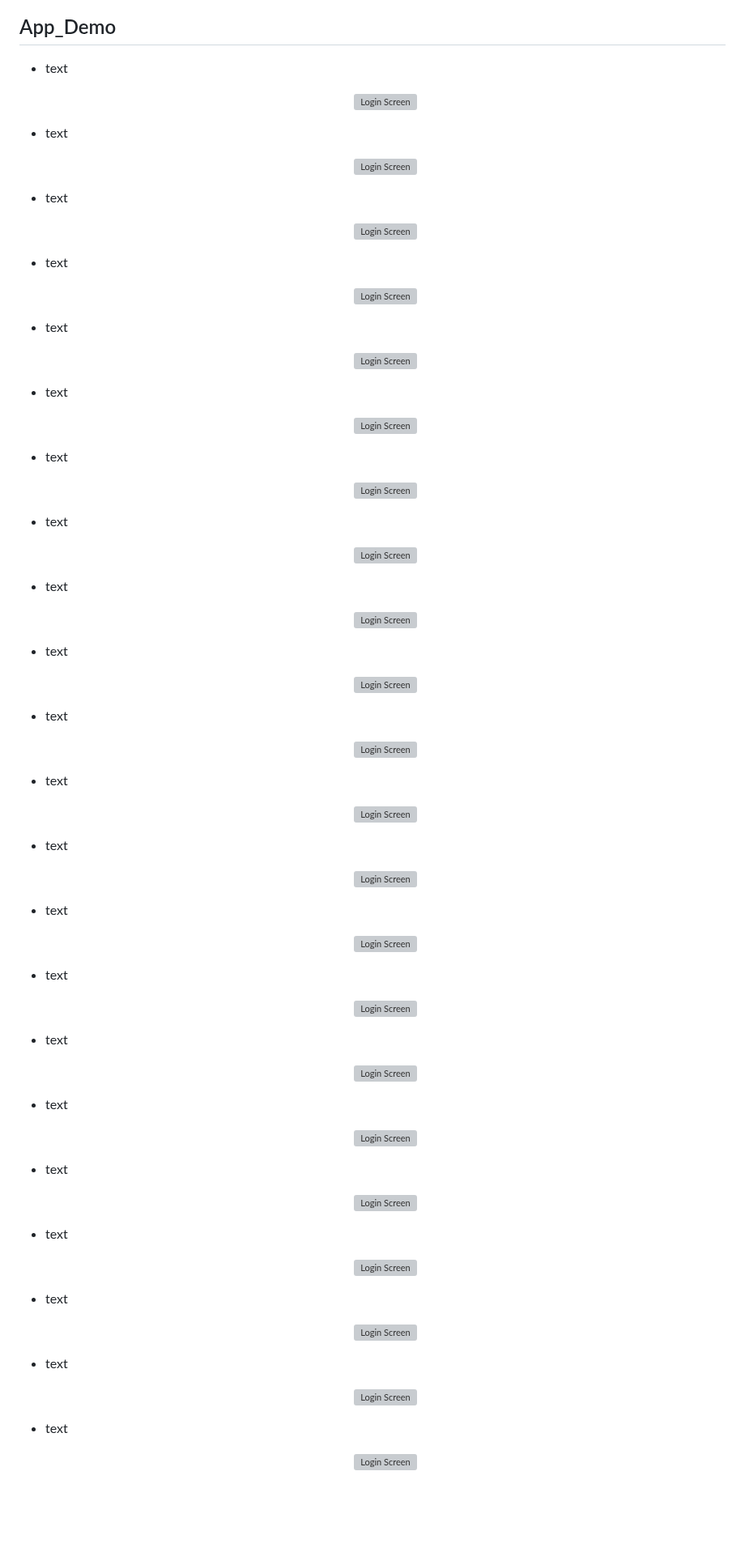
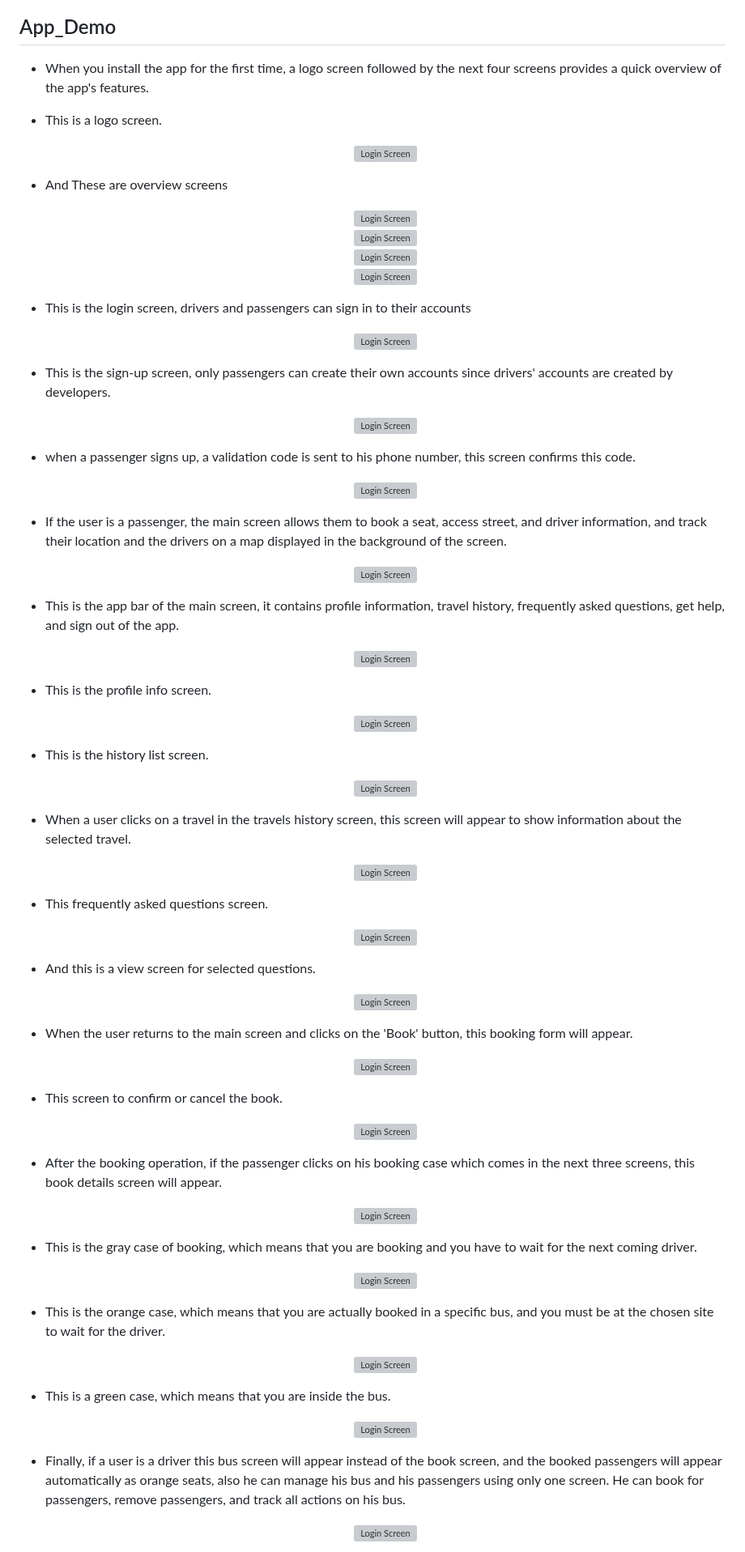
Before and after one commit to mauthkasati/Flutter_projects, a Markdown page: GraduationProject_Mowasulatuna/README.md, the part around one of its changes. Shown at 81% size. GitHub-like rendering; blank space fills up the shorter version; grey boxes are pictures that could not be loaded.

```diff
--- a/GraduationProject_Mowasulatuna/README.md
+++ b/GraduationProject_Mowasulatuna/README.md
@@ -40,69 +41,67 @@ Note: The app may not offer sign-up since Firebase provides free phone SMS verif
 - ### thisis_pdf: [Project_Thesis_PDF](https://github.com/mauthkasati/Flutter_projects/blob/main/GraduationProject_Mowasulatuna/Project_Thesis/Project_Thesis.pdf)
 
 ## App_Demo
-- text
+- When you install the app for the first time, a logo screen followed by the next four screens provides a quick overview of the app's features.
+- This is a logo screen.
    <div align="center"><img src="https://github.com/mauthkasati/Flutter_projects/blob/main/GraduationProject_Mowasulatuna/mowasulatuna_Screens/1_logo_screen.jpg" width="205" alt="Login Screen"></div></br></br>
 
-- text
+- And These are overview screens
    <div align="center"><img src="https://github.com/mauthkasati/Flutter_projects/blob/main/GraduationProject_Mowasulatuna/mowasulatuna_Screens/2_easy_screen.jpg" width="205" alt="Login Screen"></div></br></br>
 
-- text
    <div align="center"><img src="https://github.com/mauthkasati/Flutter_projects/blob/main/GraduationProject_Mowasulatuna/mowasulatuna_Screens/3_book_easily_screen.jpg" width="205" alt="Login Screen"></div></br></br>
 
-- text
    <div align="center"><img src="https://github.com/mauthkasati/Flutter_projects/blob/main/GraduationProject_Mowasulatuna/mowasulatuna_Screens/4_know_screen.jpg" width="205" alt="Login Screen"></div></br></br>
 
-- text
    <div align="center"><img src="https://github.com/mauthkasati/Flutter_projects/blob/main/GraduationProject_Mowasulatuna/mowasulatuna_Screens/5_track_map_screen.jpg" width="205" alt="Login Screen"></div></br></br>
 
-- text
+- This is the login screen, drivers and passengers can sign in to their accounts
    <div align="center"><img src="https://github.com/mauthkasati/Flutter_projects/blob/main/GraduationProject_Mowasulatuna/mowasulatuna_Screens/6_login_screen.jpg" width="205" alt="Login Screen"></div></br></br>
 
-- text
+- This is the sign-up screen, only passengers can create their own accounts since drivers' accounts are created by developers.
    <div align="center"><img src="https://github.com/mauthkasati/Flutter_projects/blob/main/GraduationProject_Mowasulatuna/mowasulatuna_Screens/7_sign_up_screen.jpg" width="205" alt="Login Screen"></div></br></br>
 
-- text
+- when a passenger signs up, a validation code is sent to his phone number, this screen confirms this code.
    <div align="center"><img src="https://github.com/mauthkasati/Flutter_projects/blob/main/GraduationProject_Mowasulatuna/mowasulatuna_Screens/8_confirm_code_screen.jpg" width="205" alt="Login Screen"></div></br></br>
 
-- text
+- If the user is a passenger, the main screen allows them to book a seat, access street, and driver information, and track their location and the drivers on a map displayed in the background of the screen.
    <div align="center"><img src="https://github.com/mauthkasati/Flutter_projects/blob/main/GraduationProject_Mowasulatuna/mowasulatuna_Screens/9_passenger_main_screen.jpg" width="205" alt="Login Screen"></div></br></br>
 
-- text
+- This is the app bar of the main screen, it contains profile information, travel history, frequently asked questions, get help, and sign out of the app.
    <div align="center"><img src="https://github.com/mauthkasati/Flutter_projects/blob/main/GraduationProject_Mowasulatuna/mowasulatuna_Screens/10_main_screen_appbar.jpg" width="205" alt="Login Screen"></div></br></br>
 
-- text
+- This is the profile info screen.
    <div align="center"><img src="https://github.com/mauthkasati/Flutter_projects/blob/main/GraduationProject_Mowasulatuna/mowasulatuna_Screens/11_profile_screen.jpg" width="205" alt="Login Screen"></div></br></br>
 
-- text
+- This is the history list screen.
    <div align="center"><img src="https://github.com/mauthkasati/Flutter_projects/blob/main/GraduationProject_Mowasulatuna/mowasulatuna_Screens/12_history_list_screen.jpg" width="205" alt="Login Screen"></div></br></br>
 
-- text
+- When a user clicks on a travel in the travels history screen, this screen will appear to show information about the selected travel.
    <div align="center"><img src="https://github.com/mauthkasati/Flutter_projects/blob/main/GraduationProject_Mowasulatuna/mowasulatuna_Screens/13_one_history_screen.jpg" width="205" alt="Login Screen"></div></br></br>
 
-- text
+- This frequently asked questions screen.
    <div align="center"><img src="https://github.com/mauthkasati/Flutter_projects/blob/main/GraduationProject_Mowasulatuna/mowasulatuna_Screens/14_questions_screen.jpg" width="205" alt="Login Screen"></div></br></br>
 
-- text
+- And this is a view screen for selected questions.
    <div align="center"><img src="https://github.com/mauthkasati/Flutter_projects/blob/main/GraduationProject_Mowasulatuna/mowasulatuna_Screens/15_one_question_screen.jpg" width="205" alt="Login Screen"></div></br></br>
 
-- text
+- When the user returns to the main screen and clicks on the 'Book' button, this booking form will appear.
    <div align="center"><img src="https://github.com/mauthkasati/Flutter_projects/blob/main/GraduationProject_Mowasulatuna/mowasulatuna_Screens/16_book_screen.jpg" width="205" alt="Login Screen"></div></br></br>
 
-- text
+- This screen to confirm or cancel the book.
    <div align="center"><img src="https://github.com/mauthkasati/Flutter_projects/blob/main/GraduationProject_Mowasulatuna/mowasulatuna_Screens/17_book_details_screen.jpg" width="205" alt="Login Screen"></div></br></br>
 
-- text
+- After the booking operation, if the passenger clicks on his booking case which comes in the next three screens, this book details screen will appear.
    <div align="center"><img src="https://github.com/mauthkasati/Flutter_projects/blob/main/GraduationProject_Mowasulatuna/mowasulatuna_Screens/18_book_details_after_booking.jpg" width="205" alt="Login Screen"></div></br></br>
 
-- text
+- This is the gray case of booking, which means that you are booking and you have to wait for the next coming driver.
    <div align="center"><img src="https://github.com/mauthkasati/Flutter_projects/blob/main/GraduationProject_Mowasulatuna/mowasulatuna_Screens/19_case_grey.jpg" width="205" alt="Login Screen"></div></br></br>
 
-- text
+- This is the orange case, which means that you are actually booked in a specific bus, and you must be at the chosen site to wait for the driver.
    <div align="center"><img src="https://github.com/mauthkasati/Flutter_projects/blob/main/GraduationProject_Mowasulatuna/mowasulatuna_Screens/20_case_orange.jpg" width="205" alt="Login Screen"></div></br></br>
 
-- text
+- This is a green case, which means that you are inside the bus.
    <div align="center"><img src="https://github.com/mauthkasati/Flutter_projects/blob/main/GraduationProject_Mowasulatuna/mowasulatuna_Screens/21_case_green.jpg" width="205" alt="Login Screen"></div></br></br>
 
-- text
+- Finally, if a user is a driver this bus screen will appear instead of the book screen, and the booked passengers will appear automatically as orange seats, also he can manage his bus and his passengers using only one screen. He can book for passengers, remove passengers, and track all actions on his bus.
    <div align="center"><img src="https://github.com/mauthkasati/Flutter_projects/blob/main/GraduationProject_Mowasulatuna/mowasulatuna_Screens/22_bus_screen.jpg" width="205" alt="Login Screen"></div></br></br>
 
```
Also changed, not shown: other parts of GraduationProject_Mowasulatuna/README.md (+2 -1 lines).
